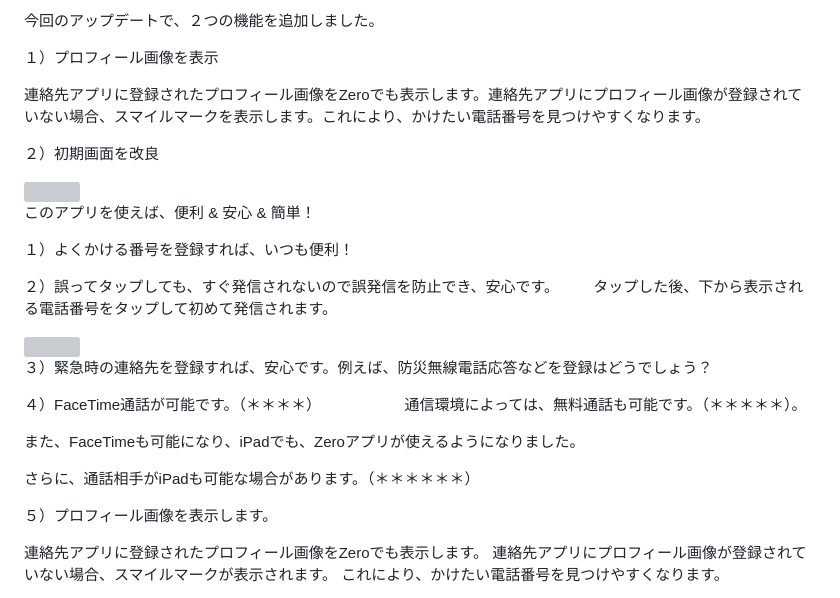
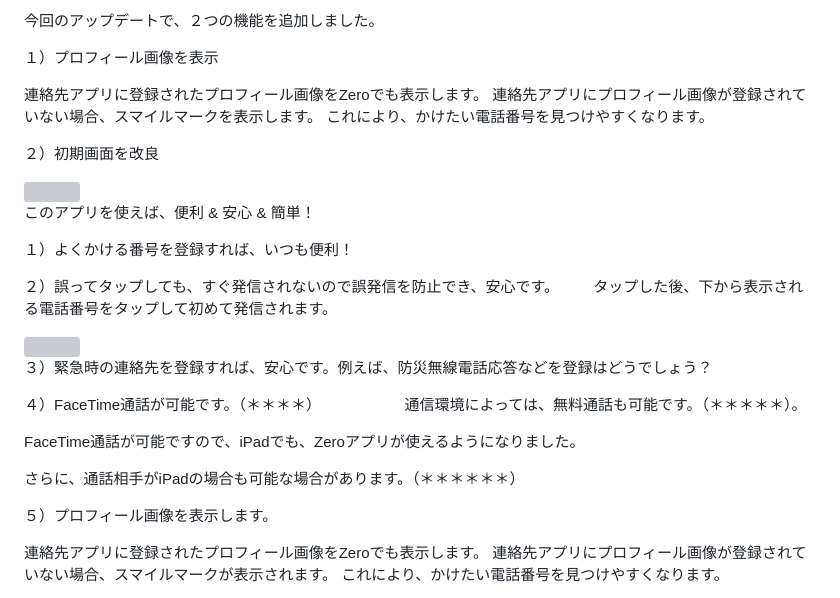
Before and after one commit to nakata-y/Zero, a Markdown page: README.md, the part around the change. Rendered like a GitHub page; grey boxes are pictures that could not be loaded.

```diff
--- a/README.md
+++ b/README.md
@@ -8,7 +8,9 @@
 
 １）プロフィール画像を表示
 
-連絡先アプリに登録されたプロフィール画像をZeroでも表示します。連絡先アプリにプロフィール画像が登録されていない場合、スマイルマークを表示します。これにより、かけたい電話番号を見つけやすくなります。
+連絡先アプリに登録されたプロフィール画像をZeroでも表示します。
+連絡先アプリにプロフィール画像が登録されていない場合、スマイルマークを表示します。
+これにより、かけたい電話番号を見つけやすくなります。
 
 ２）初期画面を改良
 
@@ -30,9 +32,9 @@
 
 　　通信環境によっては、無料通話も可能です。（＊＊＊＊＊）。
 
-また、FaceTimeも可能になり、iPadでも、Zeroアプリが使えるようになりました。
+FaceTime通話が可能ですので、iPadでも、Zeroアプリが使えるようになりました。
 
-さらに、通話相手がiPadも可能な場合があります。（＊＊＊＊＊＊）
+さらに、通話相手がiPadの場合も可能な場合があります。（＊＊＊＊＊＊）
 
 ５）プロフィール画像を表示します。
 
```
